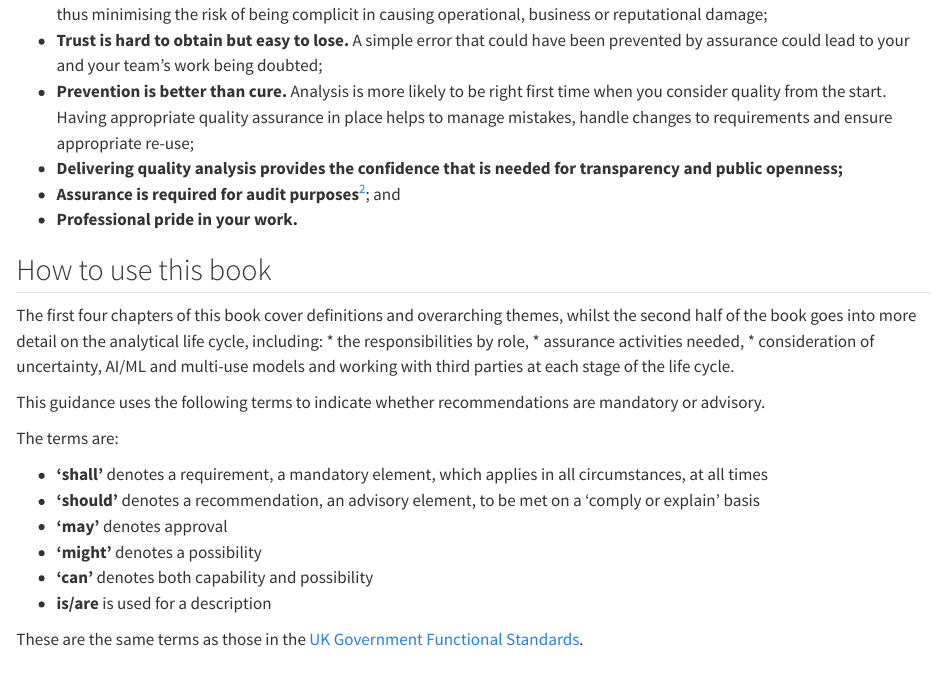
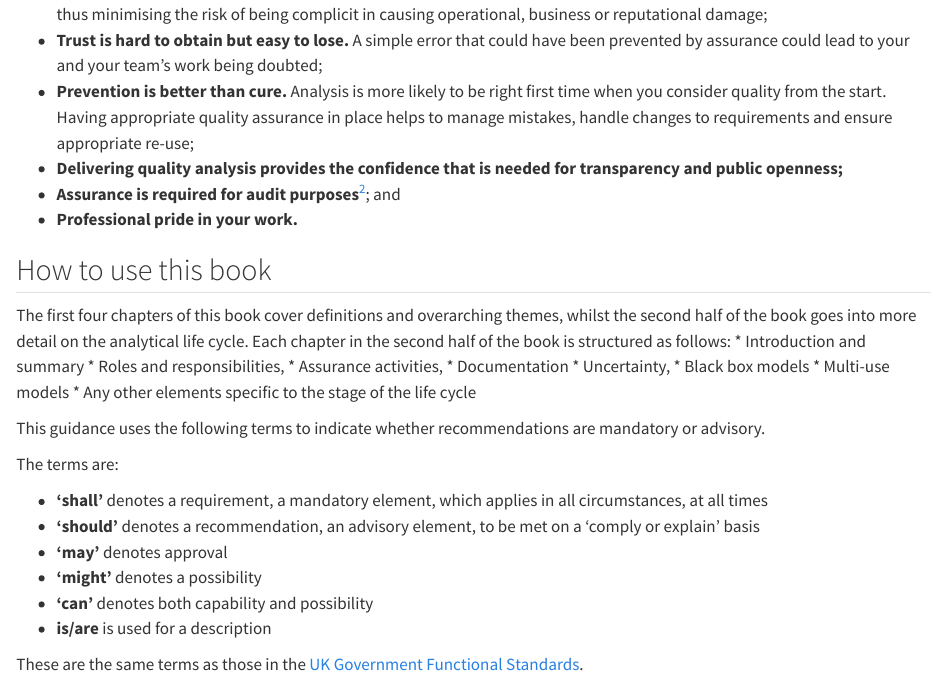
Before and after one commit to best-practice-and-impact/aqua_book_revision, a Quarto document (intro.qmd): the page in a window 1100 px wide, from 1690 px down. Rendered offline with R 4.5, knitr and Pandoc in place of Quarto, with nearby package versions.

Commit message:
Update intro.qmd

```diff
--- a/intro.qmd
+++ b/intro.qmd
@@ -64,11 +64,16 @@ Here are a few reasons why.
 
 ## How to use this book
 
-The first four chapters of this book cover definitions and overarching themes, whilst the second half of the book goes into more detail on the analytical life cycle, including:
-* the responsibilities by role,
-* assurance activities needed,
-* consideration of uncertainty, AI/ML and multi-use models and working with third parties
-at each stage of the life cycle.
+The first four chapters of this book cover definitions and overarching themes, whilst the second half of the book goes into more detail on the analytical life cycle. Each chapter in the second half of the book is structured as follows:
+* Introduction and summary
+* Roles and responsibilities,
+* Assurance activities,
+* Documentation
+* Uncertainty,
+* Black box models
+* Multi-use models
+* Any other elements specific to the stage of the life cycle
+
 
 This guidance uses the following terms to indicate whether recommendations are mandatory or advisory.
 
```
